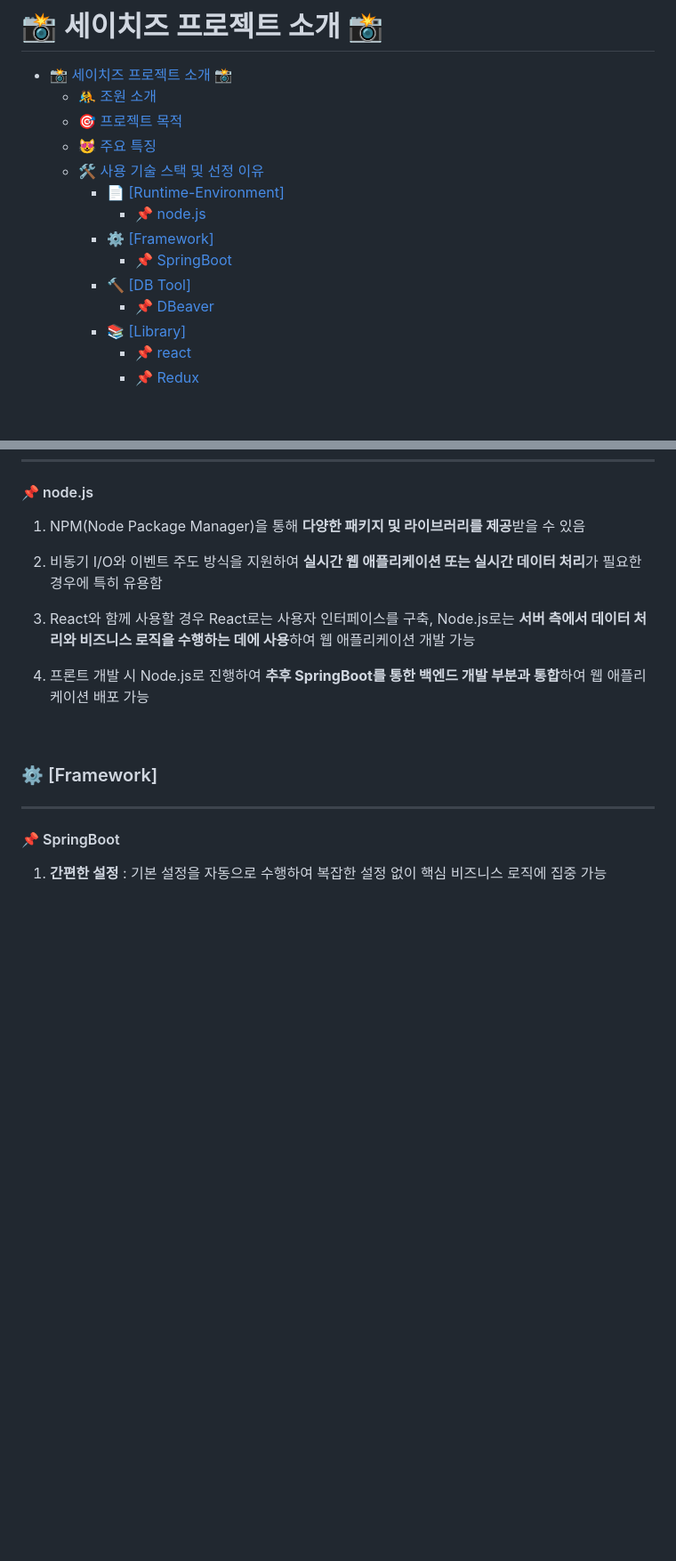
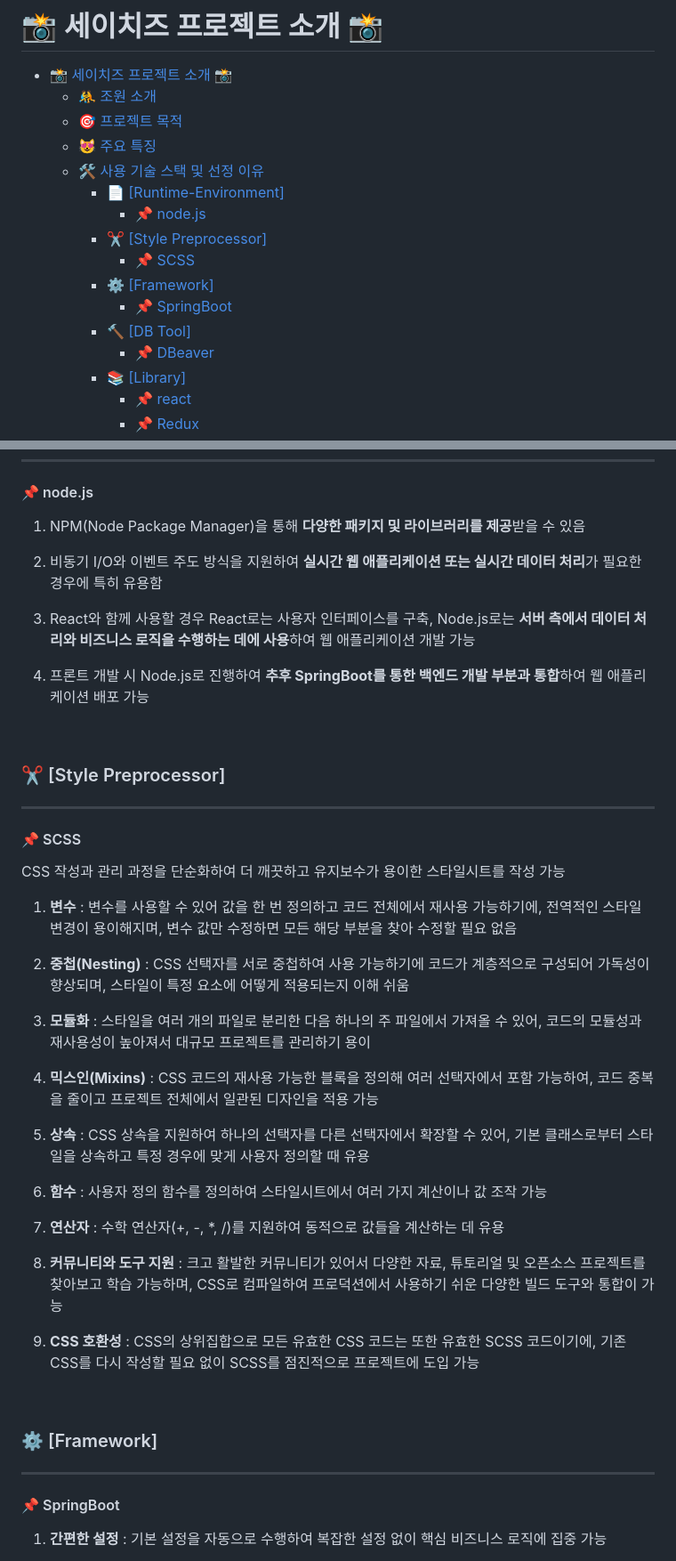
Before and after one commit to sidsidsidsids/SayCheese, a Markdown page: README.md, 2 parts joined by grey strips. Shown at 89% size. GitHub-like rendering; blank space fills up the shorter version.

```diff
--- a/README.md
+++ b/README.md
@@ -7,5 +7,7 @@
   - [🛠️ 사용 기술 스택 및 선정 이유](#🛠️-사용-기술-스택-및-선정-이유)
     - [:page_facing_up: [Runtime-Environment]](#page_facing_up-runtime-environment)
       - [:pushpin: node.js](#pushpin-nodejs)
+    - [:scissors: [Style Preprocessor]](#scissors-style-preprocessor)
+      - [:pushpin: SCSS](#pushpin-SCSS)
     - [:gear: [Framework]](#gear-framework)
       - [:pushpin: SpringBoot](#pushpin-springboot)
@@ -120,6 +122,34 @@
 
 <br/>
 
+
+### :scissors: [Style Preprocessor]
+
+<hr/>
+
+#### :pushpin: SCSS
+CSS 작성과 관리 과정을 단순화하여 더 깨끗하고 유지보수가 용이한 스타일시트를 작성 가능
+
+1. **변수** : 변수를 사용할 수 있어 값을 한 번 정의하고 코드 전체에서 재사용 가능하기에, 전역적인 스타일 변경이 용이해지며, 변수 값만 수정하면 모든 해당 부분을 찾아 수정할 필요 없음
+
+2. **중첩(Nesting)** : CSS 선택자를 서로 중첩하여 사용 가능하기에 코드가 계층적으로 구성되어 가독성이 향상되며, 스타일이 특정 요소에 어떻게 적용되는지 이해 쉬움
+
+3. **모듈화** : 스타일을 여러 개의 파일로 분리한 다음 하나의 주 파일에서 가져올 수 있어, 코드의 모듈성과 재사용성이 높아져서 대규모 프로젝트를 관리하기 용이
+
+4. **믹스인(Mixins)** : CSS 코드의 재사용 가능한 블록을 정의해 여러 선택자에서 포함 가능하여, 코드 중복을 줄이고 프로젝트 전체에서 일관된 디자인을 적용 가능
+
+5. **상속** : CSS 상속을 지원하여 하나의 선택자를 다른 선택자에서 확장할 수 있어, 기본 클래스로부터 스타일을 상속하고 특정 경우에 맞게 사용자 정의할 때 유용
+
+6. **함수** : 사용자 정의 함수를 정의하여 스타일시트에서 여러 가지 계산이나 값 조작 가능
+
+7. **연산자** : 수학 연산자(+, -, *, /)를 지원하여 동적으로 값들을 계산하는 데 유용
+
+8. **커뮤니티와 도구 지원** : 크고 활발한 커뮤니티가 있어서 다양한 자료, 튜토리얼 및 오픈소스 프로젝트를 찾아보고 학습 가능하며, CSS로 컴파일하여 프로덕션에서 사용하기 쉬운 다양한 빌드 도구와 통합이 가능
+
+9. **CSS 호환성** : CSS의 상위집합으로 모든 유효한 CSS 코드는 또한 유효한 SCSS 코드이기에, 기존 CSS를 다시 작성할 필요 없이 SCSS를 점진적으로 프로젝트에 도입 가능
+
+<br/>
+
 ### :gear: [Framework]
 
 <hr/>
```
Also changed, not shown: other parts of README.md (+3 -3 lines).
